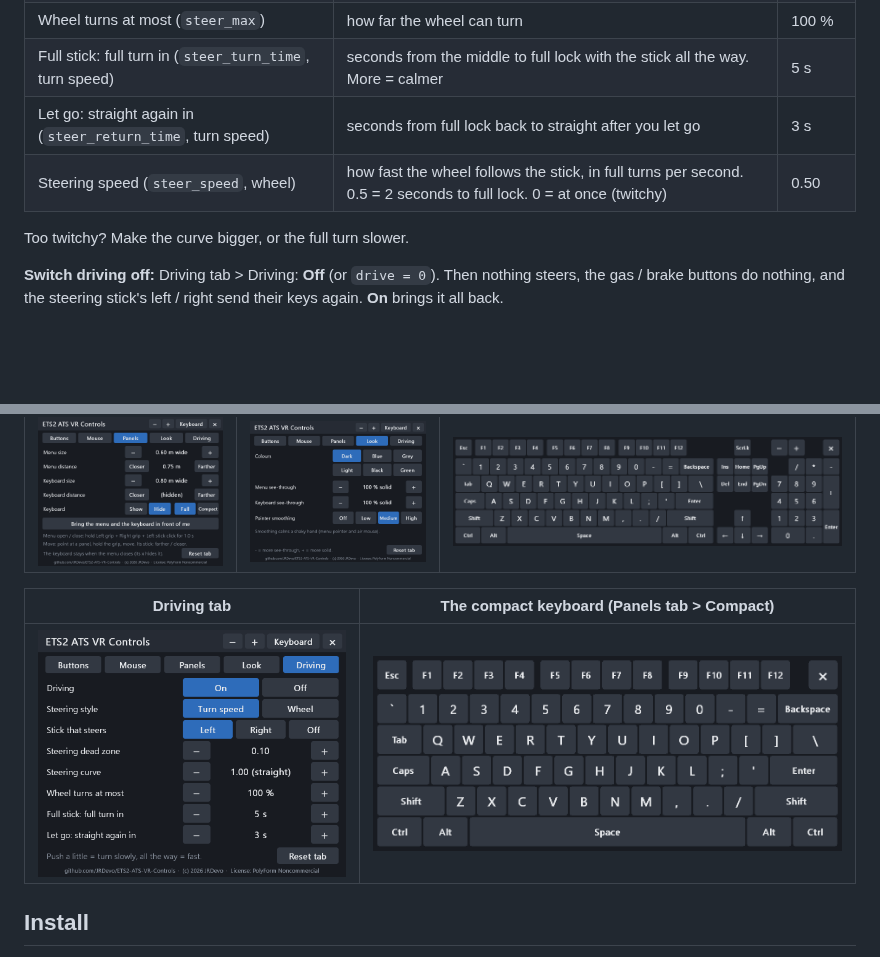
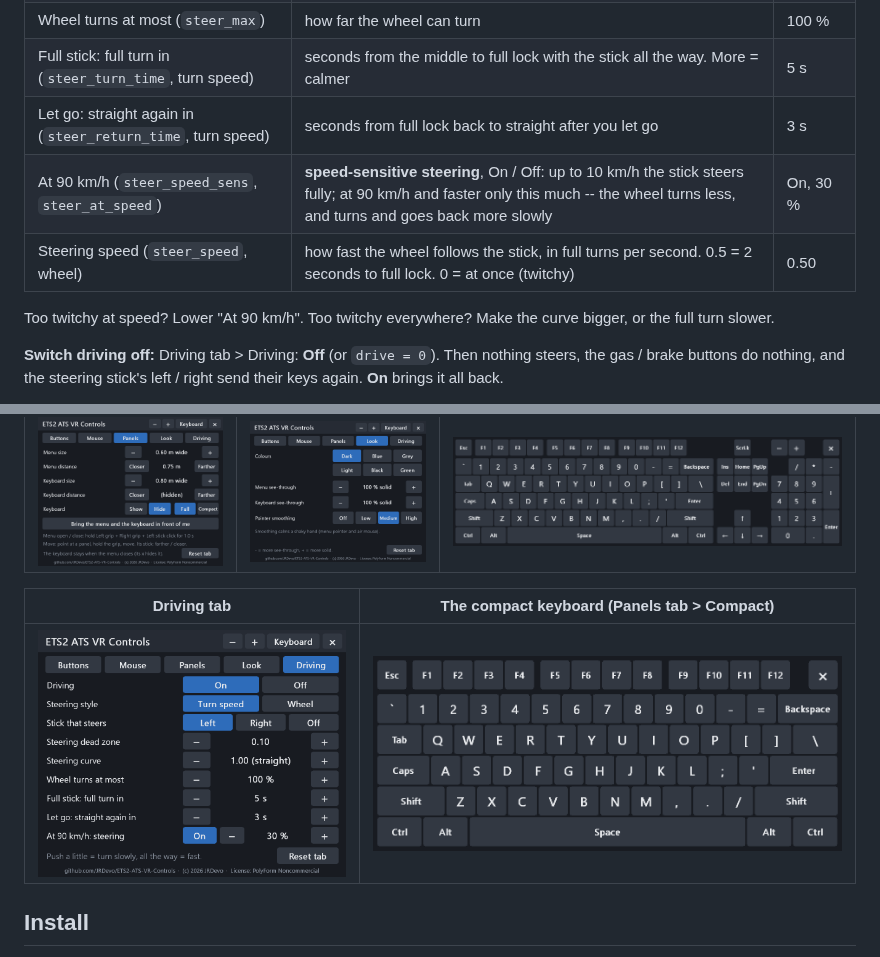
Before and after one commit to JRDevo/ETS2-ATS-VR-Controls, a Markdown page: README.md, 2 parts joined by grey strips. Rendered like a GitHub page; pictures changed too: docs/images/menu-driving.png; blank space fills up the shorter version.

```diff
--- a/README.md
+++ b/README.md
@@ -128,9 +128,10 @@ By default:
 | Wheel turns at most (`steer_max`) | how far the wheel can turn | 100 % |
 | Full stick: full turn in (`steer_turn_time`, turn speed) | seconds from the middle to full lock with the stick all the way. More = calmer | 5 s |
 | Let go: straight again in (`steer_return_time`, turn speed) | seconds from full lock back to straight after you let go | 3 s |
+| At 90 km/h (`steer_speed_sens`, `steer_at_speed`) | **speed-sensitive steering**, On / Off: up to 10 km/h the stick steers fully; at 90 km/h and faster only this much -- the wheel turns less, and turns and goes back more slowly | On, 30 % |
 | Steering speed (`steer_speed`, wheel) | how fast the wheel follows the stick, in full turns per second. 0.5 = 2 seconds to full lock. 0 = at once (twitchy) | 0.50 |
 
-Too twitchy? Make the curve bigger, or the full turn slower.
+Too twitchy at speed? Lower "At 90 km/h". Too twitchy everywhere? Make the curve bigger, or the full turn slower.
 
 **Switch driving off:** Driving tab > Driving: **Off** (or `drive = 0`). Then nothing steers, the gas / brake buttons do
 nothing, and the steering stick's left / right send their keys again. **On** brings it all back.
```
Also changed, not shown: 12 other files.
